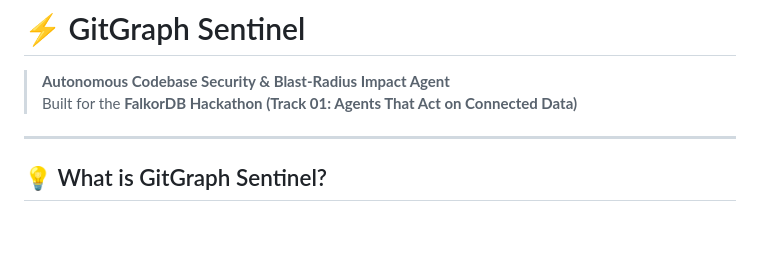
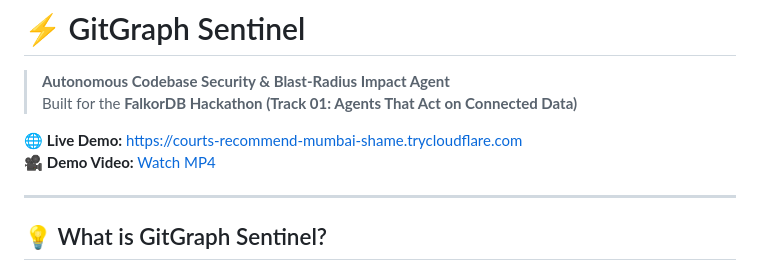
Before and after one commit to Ayushgupta1715/gitgraph-sentinel, a Markdown page: README.md, the part around the change. Rendered like a GitHub page; blank space fills up the shorter version.

Commit message:
docs: add public live demo deployment link to README

```diff
--- a/README.md
+++ b/README.md
@@ -2,6 +2,9 @@
 
 > **Autonomous Codebase Security & Blast-Radius Impact Agent**
 > Built for the **FalkorDB Hackathon (Track 01: Agents That Act on Connected Data)**
+
+🌐 **Live Demo:** [https://courts-recommend-mumbai-shame.trycloudflare.com](https://courts-recommend-mumbai-shame.trycloudflare.com)
+🎥 **Demo Video:** [Watch MP4](https://github.com/Ayushgupta1715/gitgraph-sentinel/raw/main/gitgraph_sentinel_demo.mp4)
 
 ---
 
```
